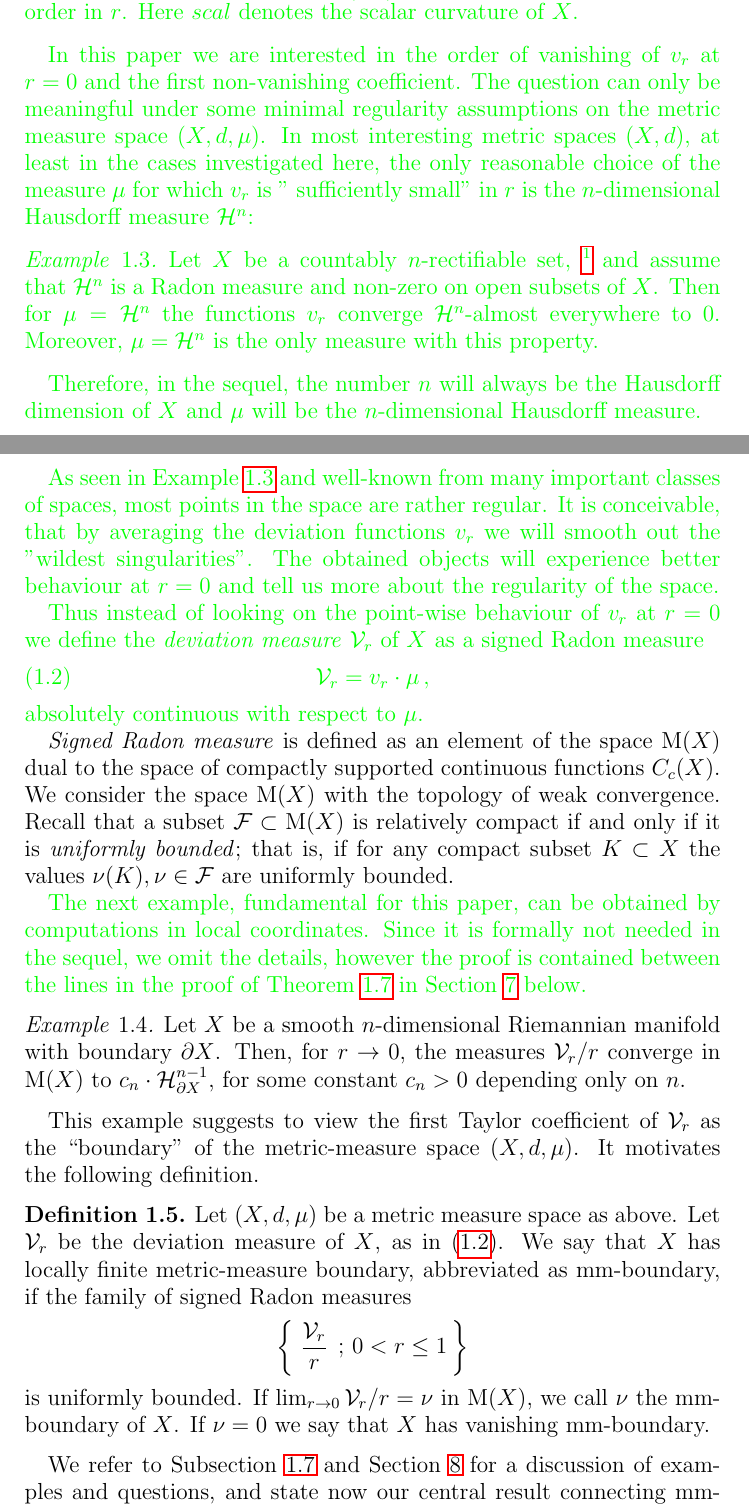
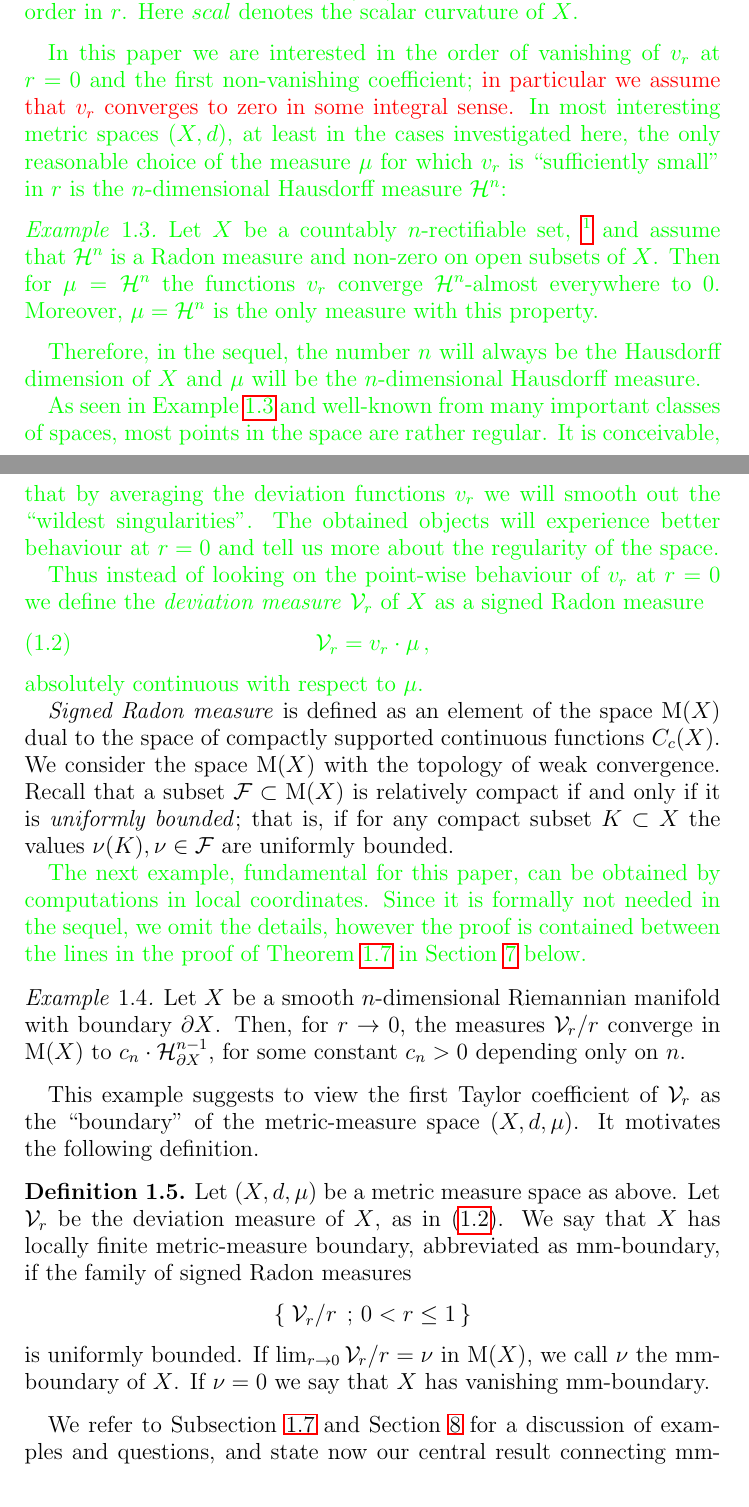
Before and after one commit to anton-petrunin/mmm, a LaTeX paper (mmb.tex): two parts of pages 2 and 3 of 38, joined at a grey line, cut so that both start at the same text. Compiled offline with pdfLaTeX.

Commit message:
мелочь

```diff
--- a/mmb.tex
+++ b/mmb.tex
@@ -166,11 +166,13 @@ Let $X^n$ be a smooth Riemannian manifold with Riemannian volume $\mu$. Then, $v
 %for any measurable set $A\subset X$
 \end{ex}
 
-In this paper we are interested in the order of vanishing of $v_r$ at $r=0$  and the first non-vanishing coefficient. The question
- can only be meaningful under  some minimal regularity assumptions on the metric measure space $(X,d,\mu)$.  In most interesting metric spaces $(X,d)$, at least in the cases investigated here, the only reasonable choice of the measure $\mu$ for which $v_r$ is " sufficiently small" in $r$ is the $n$-dimensional Hausdorff measure $\mathcal H^n$:
-
- \begin{ex}      \label{ex:rect}
- Let $X$ be  a countably $n$-rectifiable set, \footnote{Please make a reference to {Ambrosio Kirchheim}}
+In this paper we are interested in the order of vanishing of $v_r$ at $r=0$  and the first non-vanishing coefficient;
+{\color{red} in particular we assume that $v_r$ converges to zero in some integral sense.}
+%The question can only be meaningful under  some minimal regularity assumptions on the metric measure space $(X,d,\mu)$.
+In most interesting metric spaces $(X,d)$, at least in the cases investigated here, the only reasonable choice of the measure $\mu$ for which $v_r$ is ``sufficiently small'' in $r$ is the $n$-dimensional Hausdorff measure $\mathcal H^n$:
+
+\begin{ex}      \label{ex:rect}
+Let $X$ be  a countably $n$-rectifiable set, \footnote{Please make a reference to {Ambrosio Kirchheim}}
  and assume that $\mathcal H^n$ is a Radon measure and   non-zero on open subsets of $X$.
  Then for $\mu =\mathcal H^n$ the functions $v_r$ converge $\mathcal H^n$-almost everywhere to $0$. Moreover, $\mu=\mathcal H^n$  is the only measure  with this property.
  \end{ex}
@@ -230,7 +232,7 @@ Let $(X,d,\mu)$ be a metric measure space as above. Let $\mathcal{V}_r$ be the d
 %and let the Radon measure $|\mathcal{V}_r|$ be the total variation of $\mathcal{V}_r$.
 We say that $X$ has locally finite metric-measure boundary, abbreviated as mm-boundary,
 if the family of signed Radon measures
-\[\set{\frac { \mathcal{V}_r } {r }}{0<r\leq 1}\]
+\[\set{\mathcal{V}_r/r }{0<r\leq 1}\]
 is uniformly bounded.
 % we say that $X$ has locally finite mm-boundary ({\color{red} or metric-measure boundary}).
 If $\lim _{r\to 0} \mathcal{V}_r /r =\nu $ in $\mathrm M(X)$, we call $\nu$ the mm-boundary of $X$. If $\nu =0$ we say that $X$ has vanishing mm-boundary.
```
Also changed, not shown: mmb.tex (4 more changed lines).
